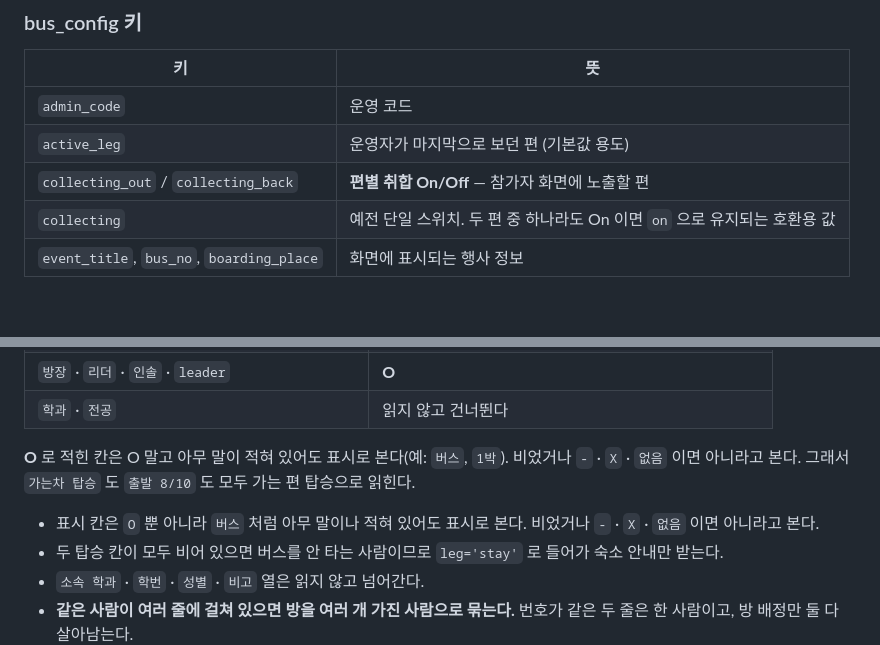
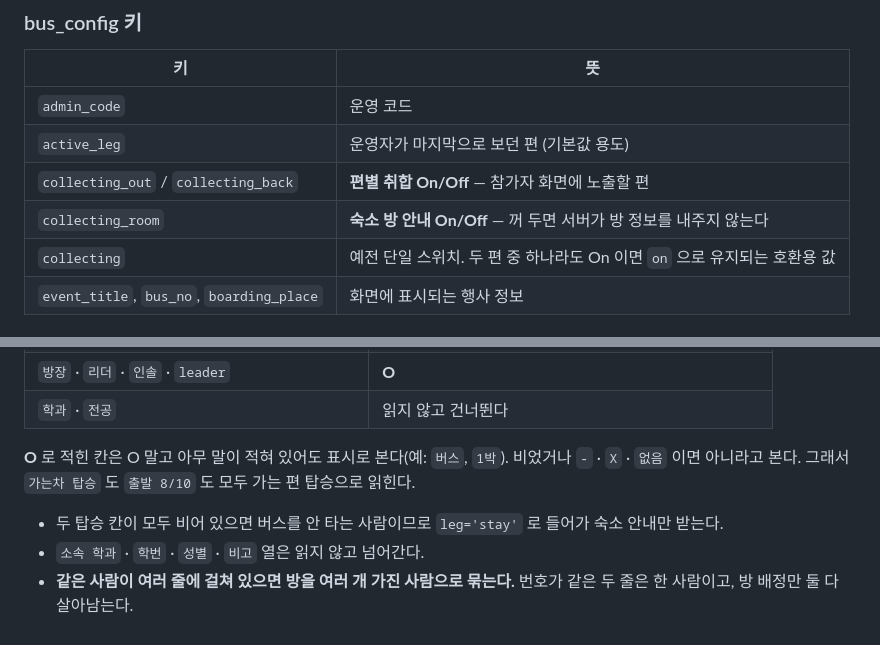
Before and after one commit to kmin2448/bus_checkin, a Markdown page: README.md, 2 parts joined by grey strips. Drawn GitHub-style; blank space fills up the shorter version.

```diff
--- a/README.md
+++ b/README.md
@@ -105,6 +105,7 @@ Supabase 프로젝트 `sudcoss-pd-exhibition` (`jqvbuqgpgmqyviqdkzvl`).
 | `admin_code` | 운영 코드 |
 | `active_leg` | 운영자가 마지막으로 보던 편 (기본값 용도) |
 | `collecting_out` / `collecting_back` | **편별 취합 On/Off** — 참가자 화면에 노출할 편 |
+| `collecting_room` | **숙소 방 안내 On/Off** — 꺼 두면 서버가 방 정보를 내주지 않는다 |
 | `collecting` | 예전 단일 스위치. 두 편 중 하나라도 On 이면 `on` 으로 유지되는 호환용 값 |
 | `event_title`, `bus_no`, `boarding_place` | 화면에 표시되는 행사 정보 |
 
@@ -220,8 +222,6 @@ Supabase 프로젝트 `sudcoss-pd-exhibition` (`jqvbuqgpgmqyviqdkzvl`).
 비었거나 `-` · `X` · `없음` 이면 아니라고 본다.
 그래서 `가는차 탑승` 도 `출발 8/10` 도 모두 가는 편 탑승으로 읽힌다.
 
-- 표시 칸은 `O` 뿐 아니라 `버스` 처럼 아무 말이나 적혀 있어도 표시로 본다.
-  비었거나 `-` · `X` · `없음` 이면 아니라고 본다.
 - 두 탑승 칸이 모두 비어 있으면 버스를 안 타는 사람이므로 `leg='stay'` 로 들어가
   숙소 안내만 받는다.
 - `소속 학과` · `학번` · `성별` · `비고` 열은 읽지 않고 넘어간다.
```
Also changed, not shown: other parts of README.md (+11 -10 lines).
